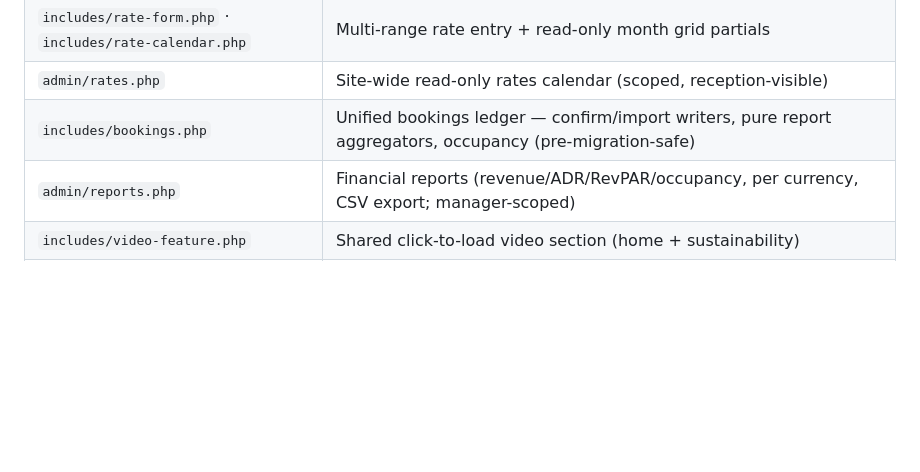
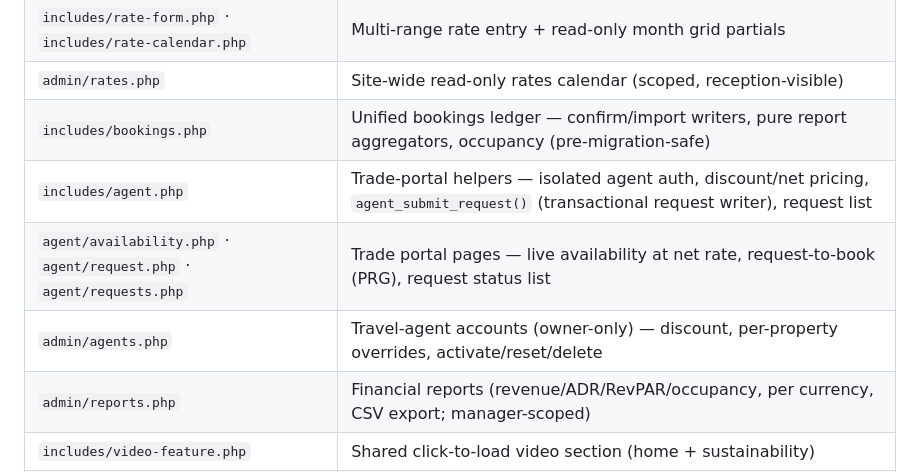
Before and after one commit to kww-ptk/tribalsand, a Markdown page: CLAUDE.md, the part around one of its changes. Drawn GitHub-style; blank space fills up the shorter version.

```diff
--- a/CLAUDE.md
+++ b/CLAUDE.md
@@ -411,6 +421,9 @@ From `admin/submission-view.php`, **"Draft options with AI"** (shown only when `
 | `includes/rate-form.php` · `includes/rate-calendar.php` | Multi-range rate entry + read-only month grid partials |
 | `admin/rates.php` | Site-wide read-only rates calendar (scoped, reception-visible) |
 | `includes/bookings.php` | Unified bookings ledger — confirm/import writers, pure report aggregators, occupancy (pre-migration-safe) |
+| `includes/agent.php` | Trade-portal helpers — isolated agent auth, discount/net pricing, `agent_submit_request()` (transactional request writer), request list |
+| `agent/availability.php` · `agent/request.php` · `agent/requests.php` | Trade portal pages — live availability at net rate, request-to-book (PRG), request status list |
+| `admin/agents.php` | Travel-agent accounts (owner-only) — discount, per-property overrides, activate/reset/delete |
 | `admin/reports.php` | Financial reports (revenue/ADR/RevPAR/occupancy, per currency, CSV export; manager-scoped) |
 | `includes/video-feature.php` | Shared click-to-load video section (home + sustainability) |
 | `includes/ai.php` | AI provider adapter — the ONE file that knows the vendor; `chat_with_tools()` bounded tool-use loop, `ai_assistant_supported()` |
```
Also changed, not shown: other parts of CLAUDE.md (+10 -0 lines).
